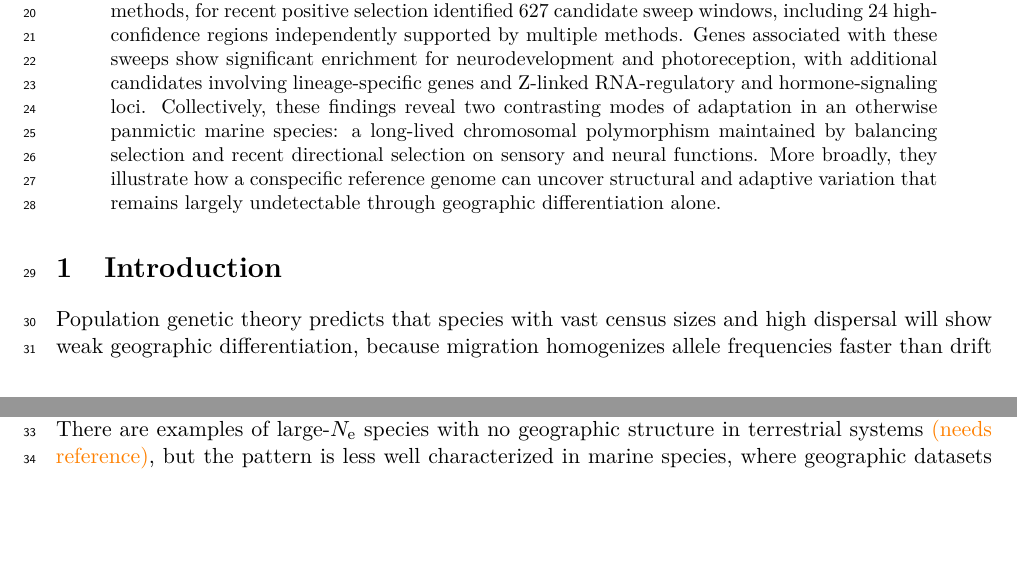
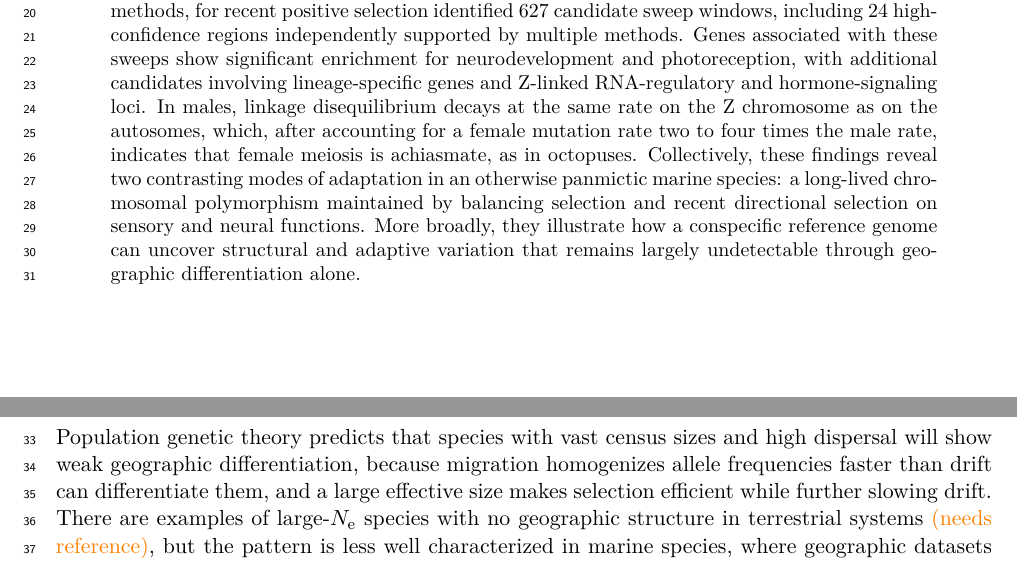
Before and after one commit to stsmall/Illex_popgen, a LaTeX paper (main.tex): two parts of pages 1 and 2 of 32, joined at a grey line, cut so that both start at the same text, the shorter picture padded with empty space. Compiled offline with pdfLaTeX.

Commit message:
Abstract: add the achiasmate female meiosis result (Discussion paragraph, Supp Table S10)

```diff
--- a/main.tex
+++ b/main.tex
@@ -46,7 +46,7 @@
 % =====================================================================
 \begin{abstract}
 \noindent
-Marine species with high dispersal capabilities often exhibit minimal geographic population structure while maintaining significant adaptive genomic variation. In this study, we employ a chromosome-level reference genome and whole-genome data from 633 northern shortfin squid, \illex{}, collected across the Northwest Atlantic, to elucidate genomic variation previously inaccessible with a divergent reference assembly. Our findings confirm nearly complete range-wide panmixia, yet reveal a singular major axis of genomic structure: a $\sim$19~Mb inversion on chromosome~2. This derived arrangement segregates at a frequency of 0.374, is present throughout the species' range without a geographic cline, and achieves $\Fst=0.37$ between alternative homozygotes despite a geographic $\Fst\approx0$. Its evolutionary trajectory is inconsistent with neutral drift. The rarer derived arrangement retains 2.3 times more diversity than expected given its current frequency, and barrier-aware coalescent modeling dates the polymorphism to approximately 800--850~ka, indicating a prolonged period near frequency $p\approx0.70$--0.74 followed by a rapid decline to its present frequency that ended at least $\sim$100~ka ago. The inversion is gene-poor and lacks functional enrichment, yet contains thousands of near-fixed differences concentrated within the non-recombining block, suggesting selection on the arrangement as a long-lived supergene rather than on a single locally adaptive locus. Outside the inversion, demographic analyses indicate strong expansion (genome-wide Tajima's $D\approx-2$) to a current effective population size of approximately seven million. A stratified scan, corroborated across methods, for recent positive selection identified 627 candidate sweep windows, including 24 high-confidence regions independently supported by multiple methods. Genes associated with these sweeps show significant enrichment for neurodevelopment and photoreception, with additional candidates involving lineage-specific genes and Z-linked RNA-regulatory and hormone-signaling loci. Collectively, these findings reveal two contrasting modes of adaptation in an otherwise panmictic marine species: a long-lived chromosomal polymorphism maintained by balancing selection and recent directional selection on sensory and neural functions. More broadly, they illustrate how a conspecific reference genome can uncover structural and adaptive variation that remains largely undetectable through geographic differentiation alone.
+Marine species with high dispersal capabilities often exhibit minimal geographic population structure while maintaining significant adaptive genomic variation. In this study, we employ a chromosome-level reference genome and whole-genome data from 633 northern shortfin squid, \illex{}, collected across the Northwest Atlantic, to elucidate genomic variation previously inaccessible with a divergent reference assembly. Our findings confirm nearly complete range-wide panmixia, yet reveal a singular major axis of genomic structure: a $\sim$19~Mb inversion on chromosome~2. This derived arrangement segregates at a frequency of 0.374, is present throughout the species' range without a geographic cline, and achieves $\Fst=0.37$ between alternative homozygotes despite a geographic $\Fst\approx0$. Its evolutionary trajectory is inconsistent with neutral drift. The rarer derived arrangement retains 2.3 times more diversity than expected given its current frequency, and barrier-aware coalescent modeling dates the polymorphism to approximately 800--850~ka, indicating a prolonged period near frequency $p\approx0.70$--0.74 followed by a rapid decline to its present frequency that ended at least $\sim$100~ka ago. The inversion is gene-poor and lacks functional enrichment, yet contains thousands of near-fixed differences concentrated within the non-recombining block, suggesting selection on the arrangement as a long-lived supergene rather than on a single locally adaptive locus. Outside the inversion, demographic analyses indicate strong expansion (genome-wide Tajima's $D\approx-2$) to a current effective population size of approximately seven million. A stratified scan, corroborated across methods, for recent positive selection identified 627 candidate sweep windows, including 24 high-confidence regions independently supported by multiple methods. Genes associated with these sweeps show significant enrichment for neurodevelopment and photoreception, with additional candidates involving lineage-specific genes and Z-linked RNA-regulatory and hormone-signaling loci. In males, linkage disequilibrium decays at the same rate on the Z chromosome as on the autosomes, which, after accounting for a female mutation rate two to four times the male rate, indicates that female meiosis is achiasmate, as in octopuses. Collectively, these findings reveal two contrasting modes of adaptation in an otherwise panmictic marine species: a long-lived chromosomal polymorphism maintained by balancing selection and recent directional selection on sensory and neural functions. More broadly, they illustrate how a conspecific reference genome can uncover structural and adaptive variation that remains largely undetectable through geographic differentiation alone.
 \end{abstract}
 
 % =====================================================================
```
Also changed, not shown: main.pdf.
